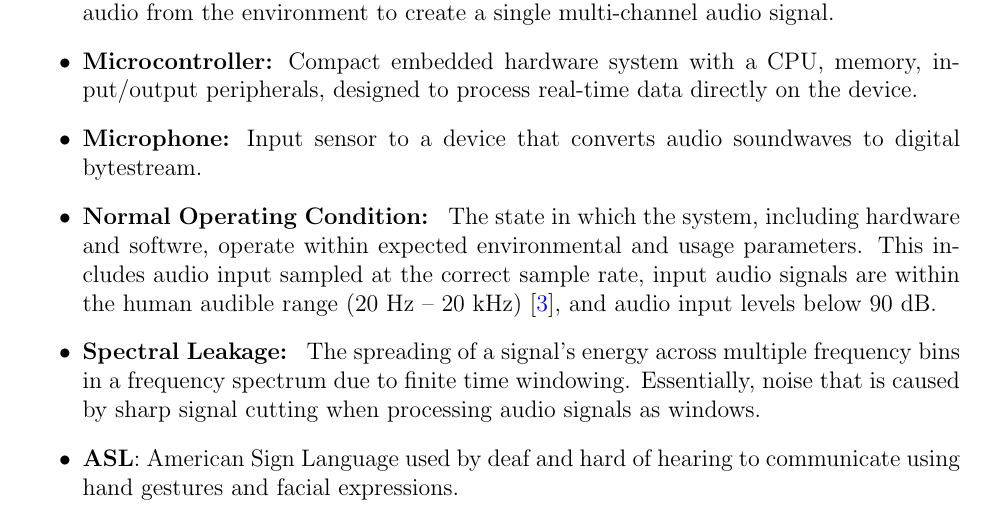
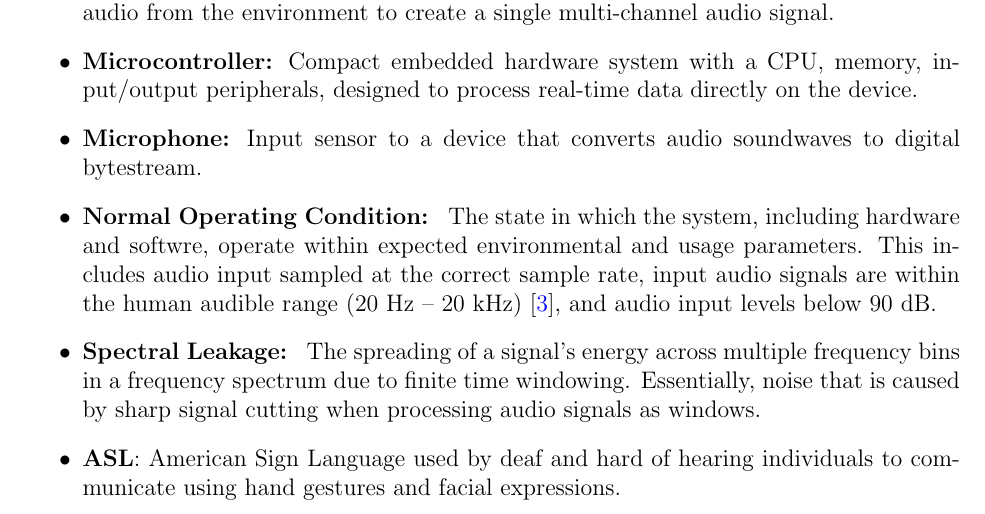
Before and after one commit to Team6-SixSense/audio360, a LaTeX document (docs/SRS/SRS.tex): part of page 10 of 42, cut so that both start at the same text. Compiled offline with pdfLaTeX.

Commit message:
add humanity back to this PR

```diff
--- a/docs/SRS/SRS.tex
+++ b/docs/SRS/SRS.tex
@@ -430,7 +430,7 @@ requirements.
     caused by sharp signal cutting when processing audio signals as windows.
 
     \item \textbf{ASL}: American Sign Language used by deaf and hard of hearing
-    to communicate using hand gestures and facial expressions.
+    individuals to communicate using hand gestures and facial expressions.
 
 \end{itemize}
 
```
